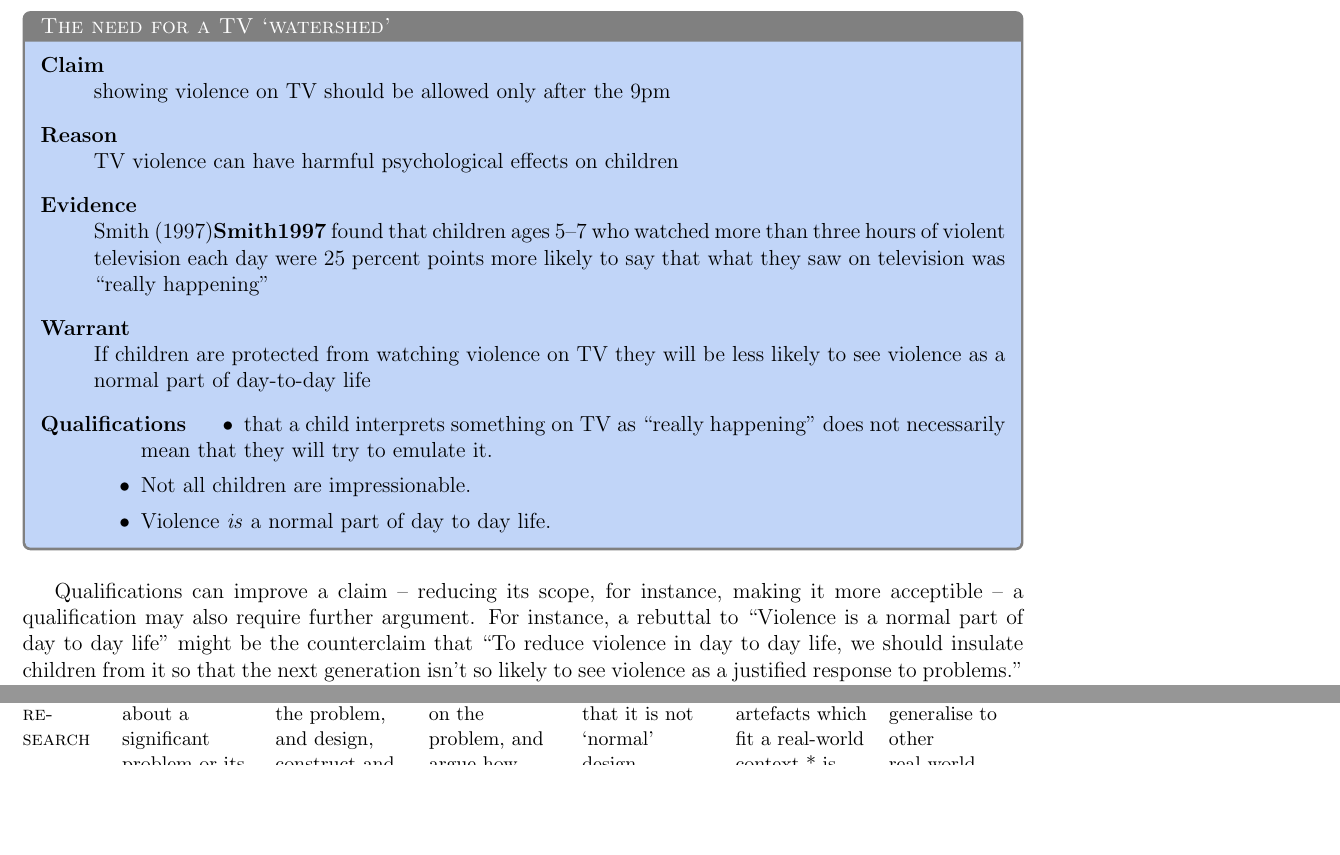
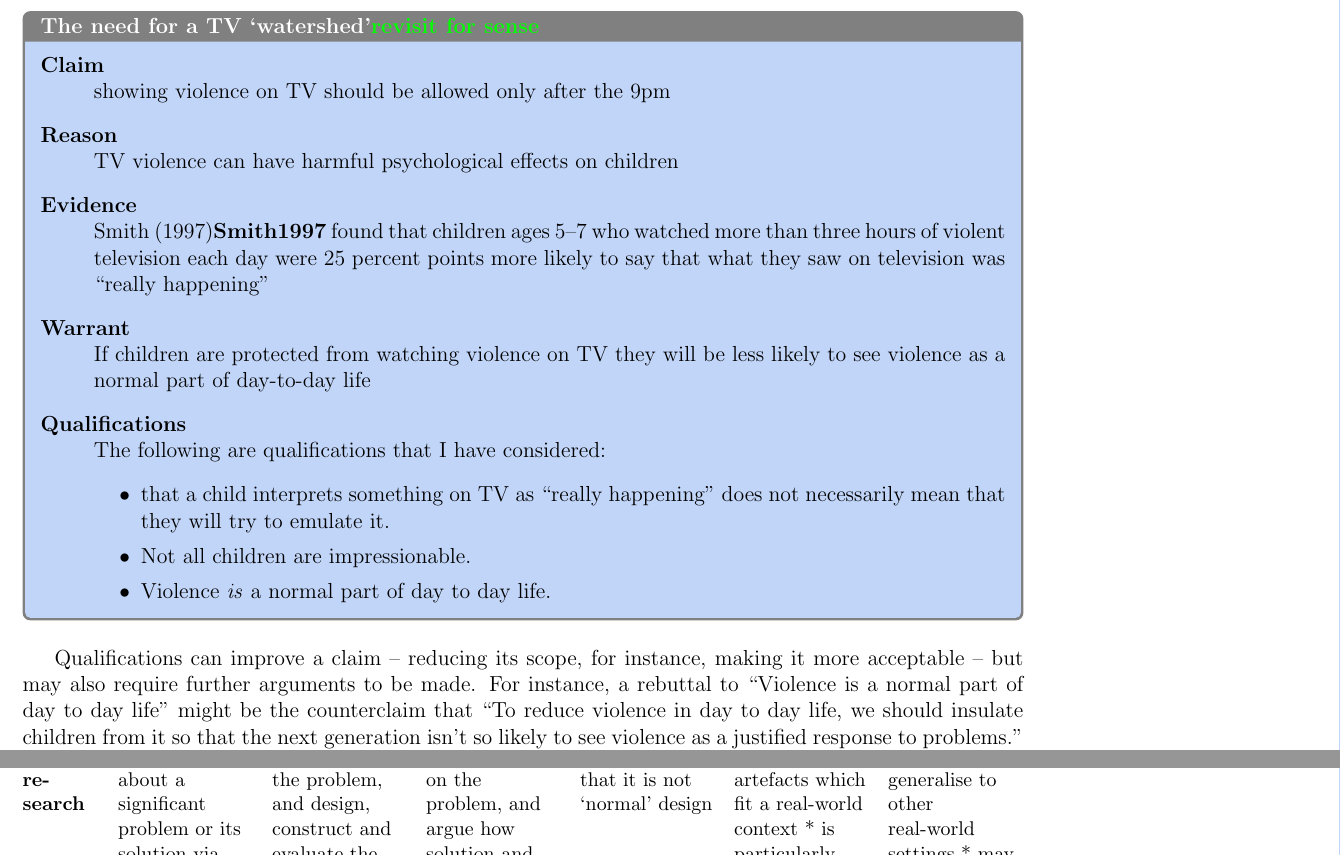
Before and after one commit to jonhall/HRResearchHandbook, a LaTeX thesis (@MastersHandbook.tex, which reads Stage2.tex): two parts of pages 15 and 51 of 62, joined at a grey line, cut so that both start at the same text, the shorter picture padded with empty space. Compiled offline with pdfLaTeX.

```diff
--- a/Stage2.tex
+++ b/Stage2.tex
@@ -356,7 +357,7 @@
 A fully developed BCW argument is a beautiful thing. Here's an example\footnote{Adapted from \textcite{BCW1995}.}
 
 {\color{red}Needs revisiting}
-\begin{example}{The need for a TV `watershed'}
+\begin{example}{The need for a TV `watershed'{\color{green} revisit for sense}}
 %
 \begin{description}[style=nextline]
 %\DrawEnumitemLabel
@@ -368,7 +369,7 @@
 
 \item [Warrant] If children are protected from watching violence on TV they will be less likely to see violence as a normal part of day-to-day life
 
-\item [Qualifications] %
+\item [Qualifications] The following are qualifications that I have considered:%
 \begin{itemize}
 \item that a child interprets something on TV as ``really happening'' does not necessarily mean that they will try to emulate it.
 \item Not all children are impressionable.
@@ -377,7 +378,7 @@
 \end{description}
 \end{example}
 
-Qualifications can improve a claim – reducing its scope, for instance, making it more acceptible – a qualification may also require further argument. For instance, a rebuttal to \enquote{Violence is a normal part of day to day life} might be the counterclaim that \enquote{To reduce violence in day to day life, we should insulate children from it so that the next generation isn't so likely to see violence as a justified response to problems.} and so to other arguments. These might be structured the same way until all qualifications are discharged to your satisfaction.
+Qualifications can improve a claim – reducing its scope, for instance, making it more acceptable – but may also require further arguments to be made. For instance, a rebuttal to \enquote{Violence is a normal part of day to day life} might be the counterclaim that \enquote{To reduce violence in day to day life, we should insulate children from it so that the next generation isn't so likely to see violence as a justified response to problems.} and so to other arguments. These might be structured the same way until all qualifications are discharged to your satisfaction.
 
 \begin{question}[subtitle={Activity: Differentiating between reason and evidence}] Consider the example above and write down what you think the difference between reason and evidence is.
 
```
Also changed, not shown: mmd6-scrivcustom-leader.tex (+3 -5 lines), Figures/BCW argument form.pdf (renamed from Graphics/BCW argument form.pdf), Figures/PastedGraphic.pdf (renamed from Graphics/PastedGraphic.pdf), Figures/lit rev flow.pdf (renamed from Graphics/lit rev flow.pdf), Figures/pacman.jpg (renamed from Graphics/pacman.jpg), Figures/research iceberg.pdf (renamed from Graphics/research iceberg.pdf), Figures/slug diagram.pdf (renamed from Graphics/slug diagram.pdf), Figures/what does word do?.jpg (renamed from Graphics/what does word do?.jpg), Stage2.tex (1 more changed lines).
